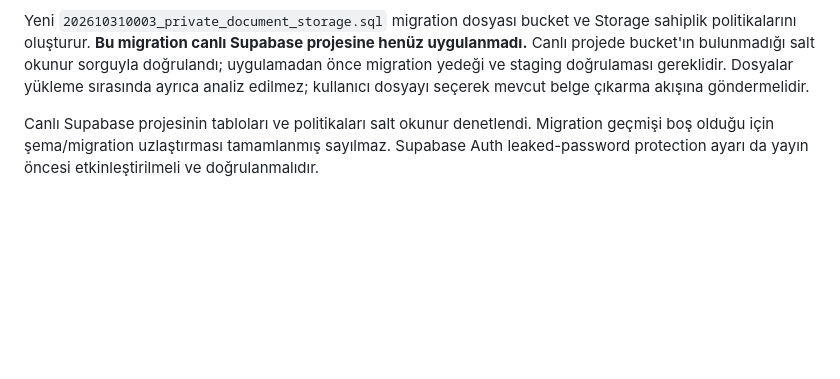
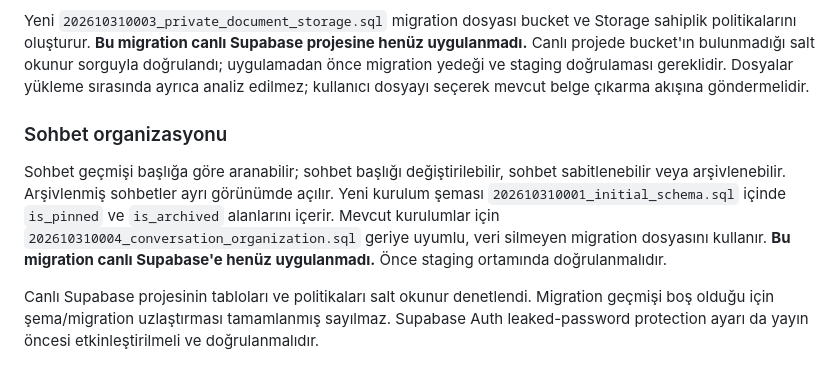
Before and after one commit to tcapar1/nesil-ai, a Markdown page: README.md, the part around the change. Rendered like a GitHub page; blank space fills up the shorter version.

Commit message:
Document conversation organization controls and additive migration

```diff
--- a/README.md
+++ b/README.md
@@ -369,6 +369,16 @@ sorguyla doğrulandı; uygulamadan önce migration yedeği ve staging doğrulama
 gereklidir. Dosyalar yükleme sırasında ayrıca analiz edilmez; kullanıcı dosyayı
 seçerek mevcut belge çıkarma akışına göndermelidir.
 
+### Sohbet organizasyonu
+
+Sohbet geçmişi başlığa göre aranabilir; sohbet başlığı değiştirilebilir,
+sohbet sabitlenebilir veya arşivlenebilir. Arşivlenmiş sohbetler ayrı görünümde
+açılır. Yeni kurulum şeması `202610310001_initial_schema.sql` içinde
+`is_pinned` ve `is_archived` alanlarını içerir. Mevcut kurulumlar için
+`202610310004_conversation_organization.sql` geriye uyumlu, veri silmeyen
+migration dosyasını kullanır. **Bu migration canlı Supabase'e henüz
+uygulanmadı.** Önce staging ortamında doğrulanmalıdır.
+
 Canlı Supabase projesinin tabloları ve politikaları salt okunur denetlendi.
 Migration geçmişi boş olduğu için şema/migration uzlaştırması tamamlanmış
 sayılmaz. Supabase Auth leaked-password protection ayarı da yayın öncesi
```
